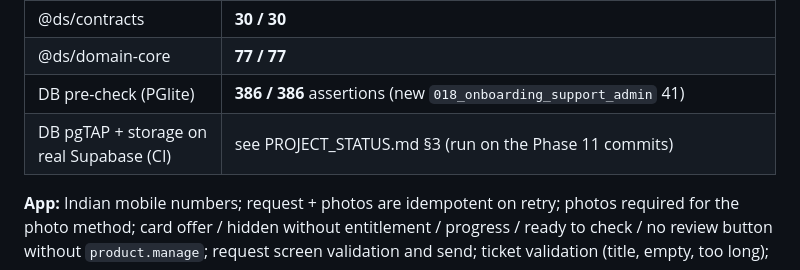
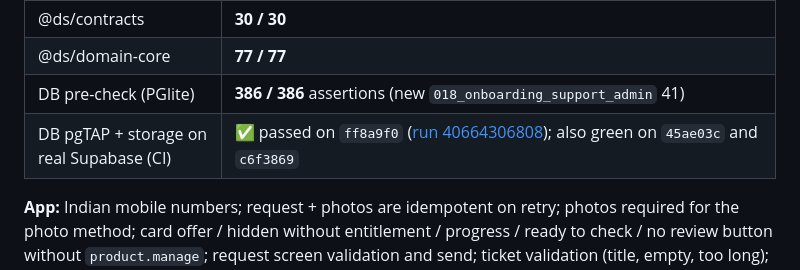
Before and after one commit to Solstra-Info-IT-Solutions/Dukaan-Saathi, a Markdown page: docs/phases/PHASE_11_ONBOARDING_ADMIN.md, the part around the change. Rendered like a GitHub page.

Commit message:
docs(p11): record green CI run
Co-Authored-By: Claude Opus 5.5 <noreply@anthropic.com>

```diff
--- a/docs/phases/PHASE_11_ONBOARDING_ADMIN.md
+++ b/docs/phases/PHASE_11_ONBOARDING_ADMIN.md
@@ -84,7 +84,7 @@ Edge Function source `supabase/functions/admin-invite-operator` — **not deploy
 | @ds/contracts | **30 / 30** |
 | @ds/domain-core | **77 / 77** |
 | DB pre-check (PGlite) | **386 / 386** assertions (new `018_onboarding_support_admin` 41) |
-| DB pgTAP + storage on real Supabase (CI) | see PROJECT_STATUS.md §3 (run on the Phase 11 commits) |
+| DB pgTAP + storage on real Supabase (CI) | ✅ passed on `ff8a9f0` ([run 40664306808](https://github.com/Solstra-Info-IT-Solutions/Dukaan-Saathi/actions/runs/40664306808)); also green on `45ae03c` and `c6f3869` |
 
 **App:** Indian mobile numbers; request + photos are idempotent on retry; photos required for the photo method;
 card offer / hidden without entitlement / progress / ready to check / no review button without `product.manage`;
```
Also changed, not shown: docs/PROJECT_STATUS.md (+1 -1 lines).
